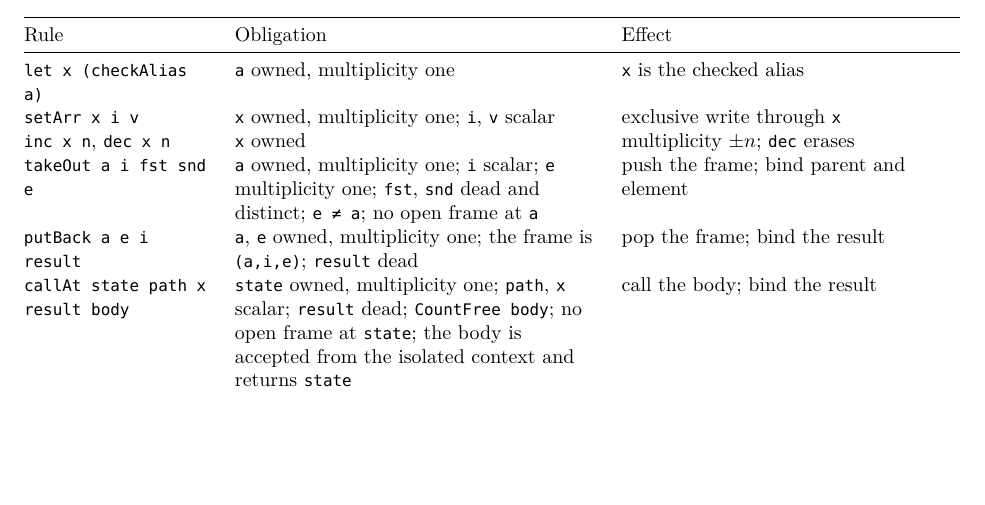
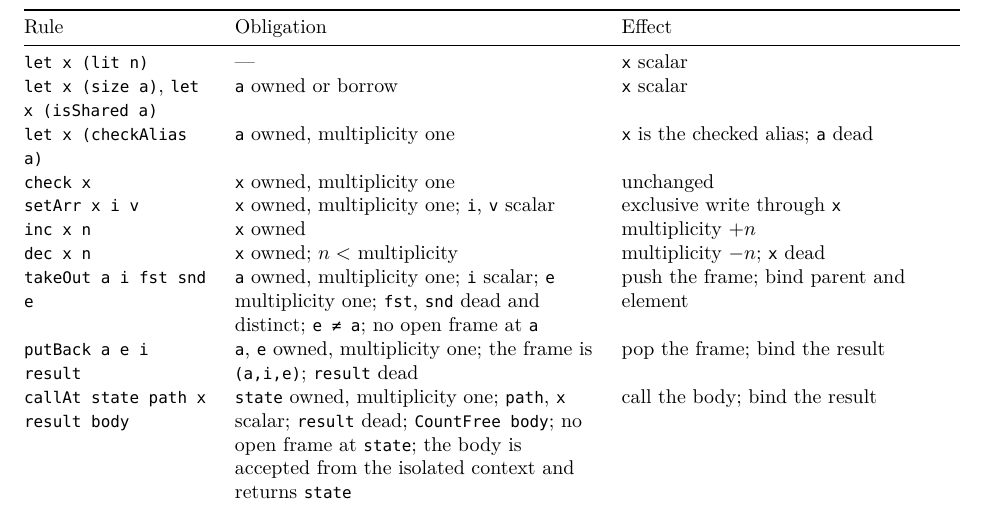
Before and after one commit to scidonia/ownership, a LaTeX paper (paper/ownership-skeleton.tex): part of page 4 of 13 before the commit and part of page 5 of 13 after it, cut so that both start at the same text, the shorter picture padded with empty space. Compiled offline with XeLaTeX.

Commit message:
Correct the rule table for dec and the bookkeeping rules
Split inc and dec, state dec's n < multiplicity side condition, and add the
check and let rules, matching the checker in Ownership/Code.lean.

```diff
--- a/paper/ownership-skeleton.tex
+++ b/paper/ownership-skeleton.tex
@@ -283,9 +283,13 @@ other usage.
 \toprule
 Rule & Obligation & Effect \\
 \midrule
-\lean{let x (checkAlias a)} & \lean{a} owned, multiplicity one & \lean{x} is the checked alias \\
+\lean{let x (lit n)} & --- & \lean{x} scalar \\
+\lean{let x (size a)}, \lean{let x (isShared a)} & \lean{a} owned or borrow & \lean{x} scalar \\
+\lean{let x (checkAlias a)} & \lean{a} owned, multiplicity one & \lean{x} is the checked alias; \lean{a} dead \\
+\lean{check x} & \lean{x} owned, multiplicity one & unchanged \\
 \lean{setArr x i v} & \lean{x} owned, multiplicity one; \lean{i}, \lean{v} scalar & exclusive write through \lean{x} \\
-\lean{inc x n}, \lean{dec x n} & \lean{x} owned & multiplicity $\pm n$; \lean{dec} erases \\
+\lean{inc x n} & \lean{x} owned & multiplicity $+n$ \\
+\lean{dec x n} & \lean{x} owned; $n <$ multiplicity & multiplicity $-n$; \lean{x} dead \\
 \lean{takeOut a i fst snd e} & \lean{a} owned, multiplicity one; \lean{i} scalar; \lean{e} multiplicity one; \lean{fst}, \lean{snd} dead and distinct; \lean{e ≠ a}; no open frame at \lean{a} & push the frame; bind parent and element \\
 \lean{putBack a e i result} & \lean{a}, \lean{e} owned, multiplicity one; the frame is \lean{(a,i,e)}; \lean{result} dead & pop the frame; bind the result \\
 \lean{callAt state path x result body} & \lean{state} owned, multiplicity one; \lean{path}, \lean{x} scalar; \lean{result} dead; \lean{CountFree body}; no open frame at \lean{state}; the body is accepted from the isolated context and returns \lean{state} & call the body; bind the result \\
```
Also changed, not shown: paper/ownership-skeleton.pdf.
